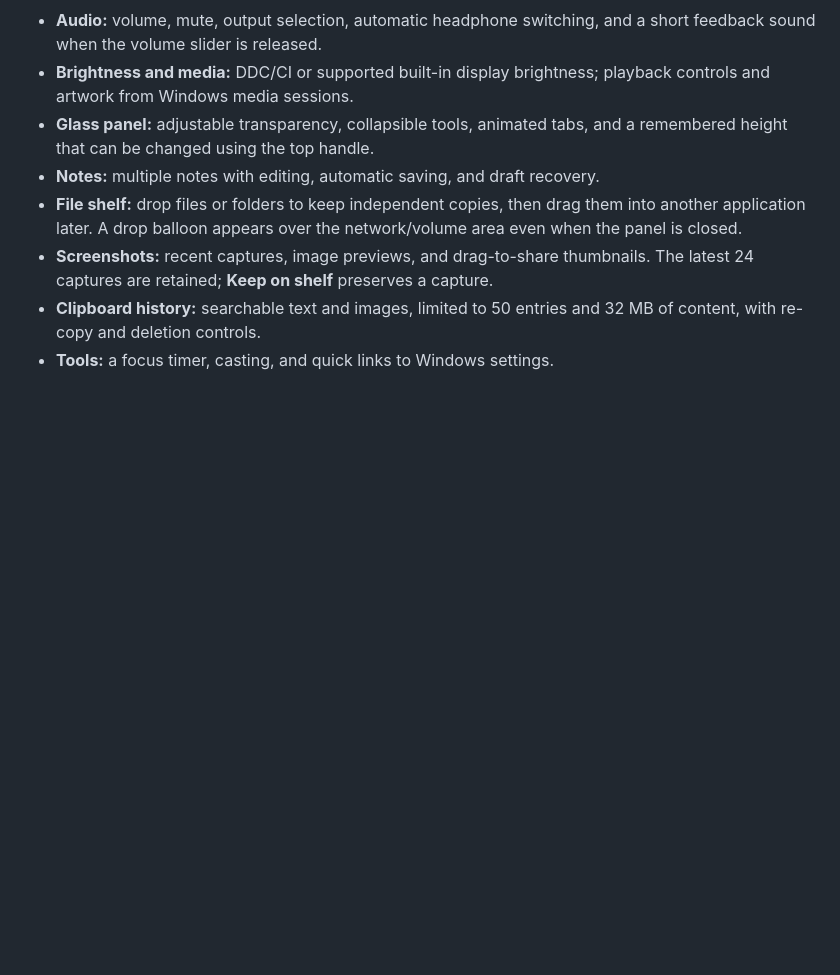
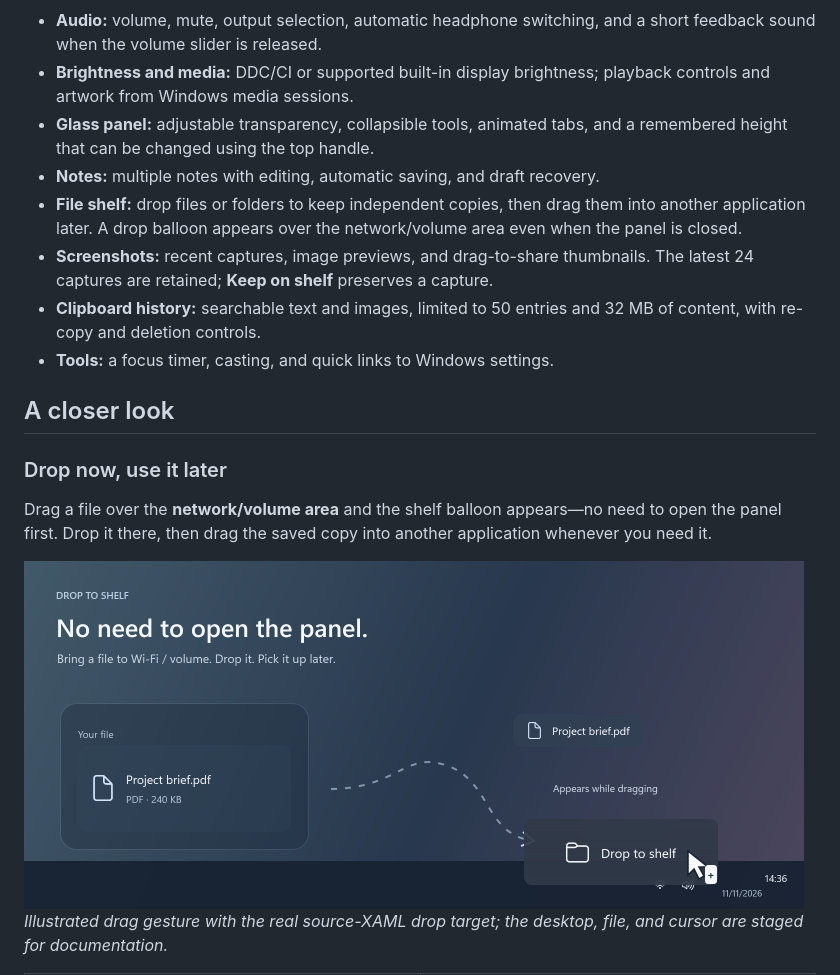
Before and after one commit to lumax90/betterquicksettings, a Markdown page: README.md, the part around one of its changes. Drawn GitHub-style; pictures changed too: docs/images/drop-to-shelf.png (added); blank space fills up the shorter version.

```diff
--- a/README.md
+++ b/README.md
@@ -26,3 +26,17 @@ Built with **C# · .NET 10 · WPF**. Licensed under **MIT**.
 - **Clipboard history:** searchable text and images, limited to 50 entries and
   32 MB of content, with re-copy and deletion controls.
 - **Tools:** a focus timer, casting, and quick links to Windows settings.
+
+## A closer look
+
+### Drop now, use it later
+
+Drag a file over the **network/volume area** and the shelf balloon appears—no
+need to open the panel first. Drop it there, then drag the saved copy into another
+application whenever you need it.
+
+<img src="docs/images/drop-to-shelf.png" width="780" alt="Illustration of dragging Project brief.pdf to the Drop to shelf balloon over the Windows network and volume area" />
+
+*Illustrated drag gesture with the real source-XAML drop target; the desktop,
+file, and cursor are staged for documentation.*
+
```
Also changed, not shown: other parts of README.md (+29 -0 lines), CONTRIBUTING.md (+13 -0 lines), docs/images/audio-output.png (added), docs/images/files.png (added), docs/images/history.png (added), docs/images/notes.png (added), 5 other files.
